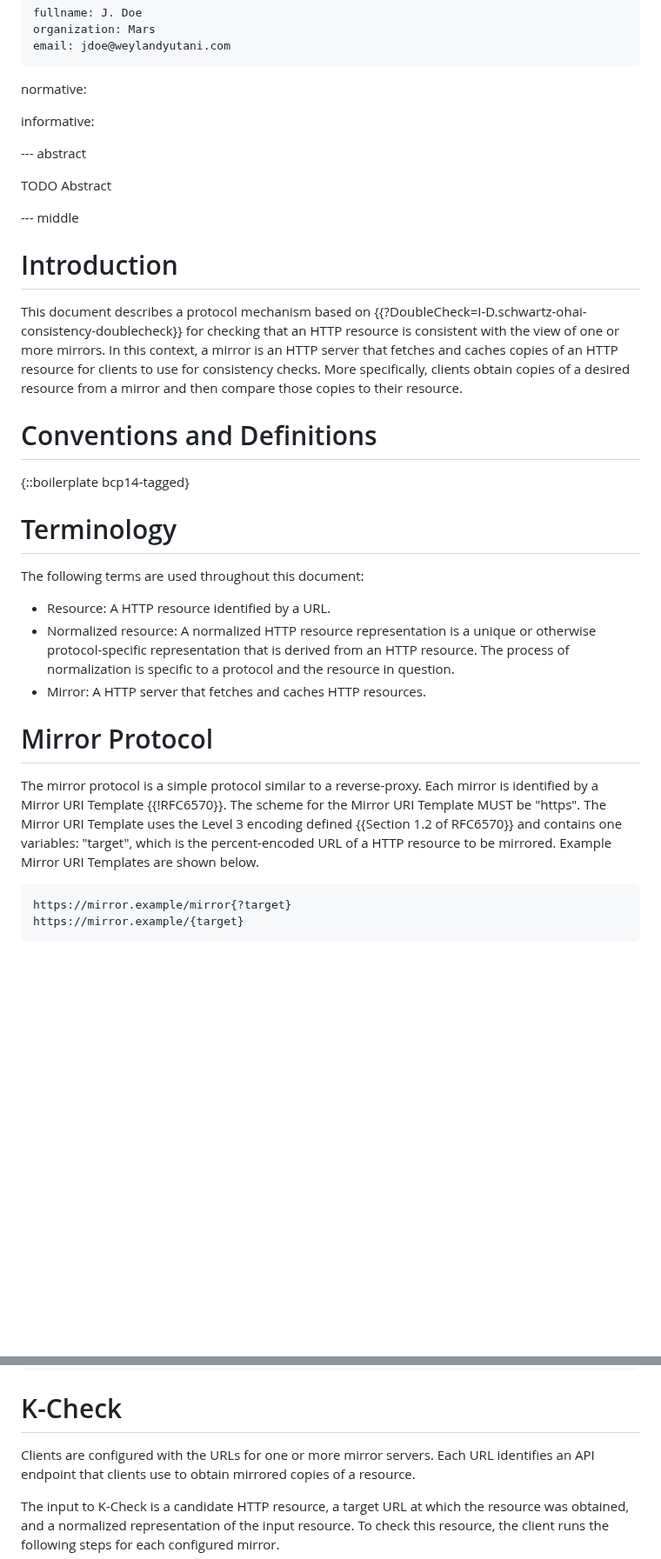
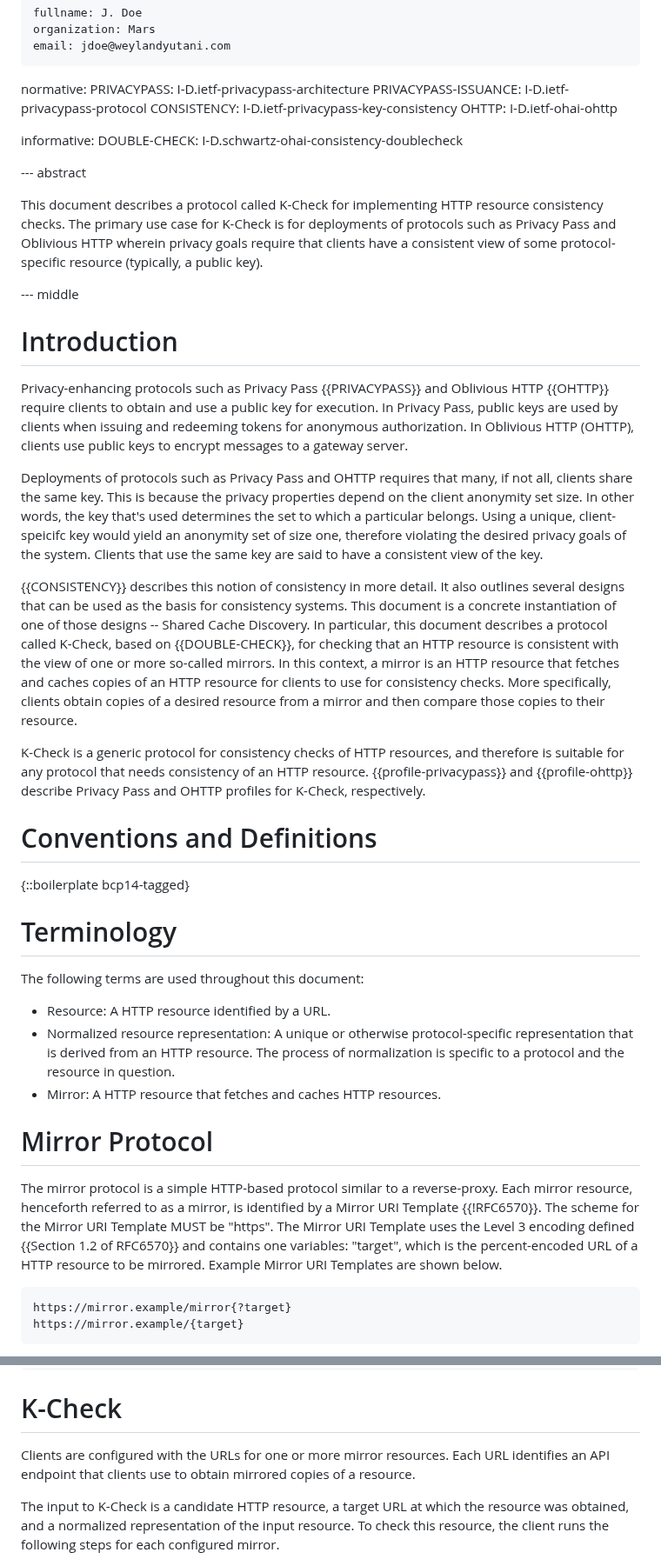
Before and after one commit to chris-wood/draft-group-privacypass-k-check, a Markdown page: draft-group-privacypass-k-check.md, 2 parts joined by grey strips. Shown at 87% size. Drawn GitHub-style; blank space fills up the shorter version.

Commit message:
Align with main consistency document

```diff
--- a/draft-group-privacypass-k-check.md
+++ b/draft-group-privacypass-k-check.md
@@ -27,24 +27,51 @@ author:
     email: jdoe@weylandyutani.com
 
 normative:
+  PRIVACYPASS: I-D.ietf-privacypass-architecture
+  PRIVACYPASS-ISSUANCE: I-D.ietf-privacypass-protocol
+  CONSISTENCY: I-D.ietf-privacypass-key-consistency
+  OHTTP: I-D.ietf-ohai-ohttp
 
 informative:
+  DOUBLE-CHECK: I-D.schwartz-ohai-consistency-doublecheck
 
 
 --- abstract
 
-TODO Abstract
-
+This document describes a protocol called K-Check for implementing HTTP resource consistency checks.
+The primary use case for K-Check is for deployments of protocols such as Privacy Pass and Oblivious
+HTTP wherein privacy goals require that clients have a consistent view of some protocol-specific
+resource (typically, a public key).
 
 --- middle
 
 # Introduction
 
-This document describes a protocol mechanism based on {{?DoubleCheck=I-D.schwartz-ohai-consistency-doublecheck}}
-for checking that an HTTP resource is consistent with the view of one or more mirrors. In this
-context, a mirror is an HTTP server that fetches and caches copies of an HTTP resource
+Privacy-enhancing protocols such as Privacy Pass {{PRIVACYPASS}} and Oblivious HTTP {{OHTTP}}
+require clients to obtain and use a public key for execution. In Privacy Pass,
+public keys are used by clients when issuing and redeeming tokens for anonymous
+authorization. In Oblivious HTTP (OHTTP), clients use public keys to encrypt
+messages to a gateway server.
+
+Deployments of protocols such as Privacy Pass and OHTTP requires that many, if not all,
+clients share the same key. This is because the privacy properties depend on the client
+anonymity set size. In other words, the key that's used determines the set to which
+a particular belongs. Using a unique, client-speicifc key would yield an anonymity set
+of size one, therefore violating the desired privacy goals of the system. Clients that
+use the same key are said to have a consistent view of the key.
+
+{{CONSISTENCY}} describes this notion of consistency in more detail. It also outlines
+several designs that can be used as the basis for consistency systems. This document is
+a concrete instantiation of one of those designs -- Shared Cache Discovery. In particular,
+this document describes a protocol called K-Check, based on {{DOUBLE-CHECK}},
+for checking that an HTTP resource is consistent with the view of one or more so-called mirrors.
+In this context, a mirror is an HTTP resource that fetches and caches copies of an HTTP resource
 for clients to use for consistency checks. More specifically, clients obtain copies of
 a desired resource from a mirror and then compare those copies to their resource.
+
+K-Check is a generic protocol for consistency checks of HTTP resources, and therefore is suitable
+for any protocol that needs consistency of an HTTP resource. {{profile-privacypass}} and {{profile-ohttp}}
+describe Privacy Pass and OHTTP profiles for K-Check, respectively.
 
 # Conventions and Definitions
 
@@ -55,18 +82,18 @@ a desired resource from a mirror and then compare those copies to their resource
 The following terms are used throughout this document:
 
 - Resource: A HTTP resource identified by a URL.
-- Normalized resource: A normalized HTTP resource representation is a unique or otherwise
-  protocol-specific representation that is derived from an HTTP resource. The process
-  of normalization is specific to a protocol and the resource in question.
-- Mirror: A HTTP server that fetches and caches HTTP resources.
+- Normalized resource representation: A unique or otherwise protocol-specific representation
+  that is derived from an HTTP resource. The process of normalization is specific to a
+  protocol and the resource in question.
+- Mirror: A HTTP resource that fetches and caches HTTP resources.
 
 # Mirror Protocol
 
-The mirror protocol is a simple protocol similar to a reverse-proxy. Each mirror is identified
-by a Mirror URI Template {{!RFC6570}}. The scheme for the Mirror URI Template MUST be "https".
-The Mirror URI Template uses the Level 3 encoding defined {{Section 1.2 of RFC6570}} and contains
-one variables: "target", which is the percent-encoded URL of a HTTP resource to be mirrored.
-Example Mirror URI Templates are shown below.
+The mirror protocol is a simple HTTP-based protocol similar to a reverse-proxy. Each mirror
+resource, henceforth referred to as a mirror, is identified by a Mirror URI Template {{!RFC6570}}.
+The scheme for the Mirror URI Template MUST be "https". The Mirror URI Template uses the Level
+3 encoding defined {{Section 1.2 of RFC6570}} and contains one variables: "target", which is the
+percent-encoded URL of a HTTP resource to be mirrored. Example Mirror URI Templates are shown below.
 
 ~~~
 https://mirror.example/mirror{?target}
@@ -198,7 +225,7 @@ cache-control: max-age=3600
 
 # K-Check
 
-Clients are configured with the URLs for one or more mirror servers. Each URL identifies an API
+Clients are configured with the URLs for one or more mirror resources. Each URL identifies an API
 endpoint that clients use to obtain mirrored copies of a resource.
 
 The input to K-Check is a candidate HTTP resource, a target URL at which the resource
```
Also changed, not shown: other parts of draft-group-privacypass-k-check.md (+11 -12 lines).
